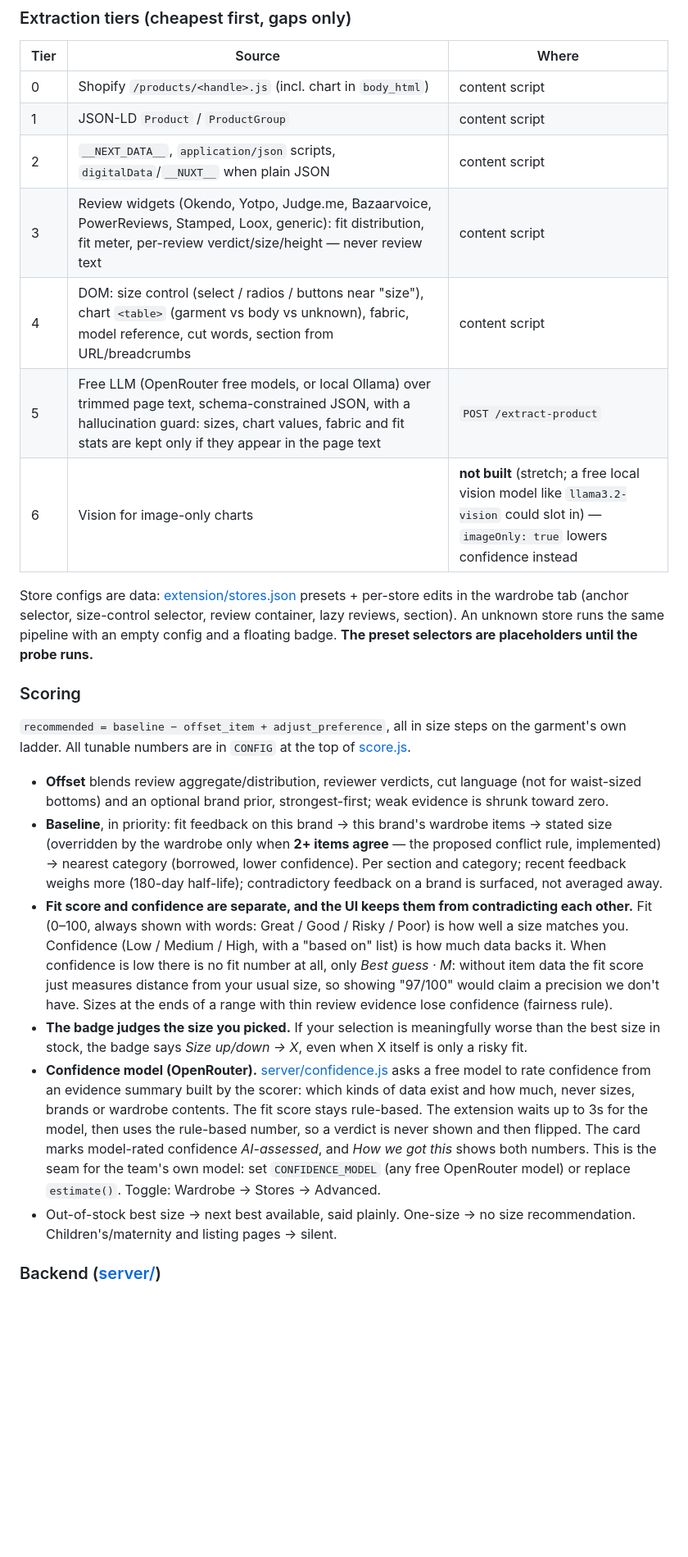
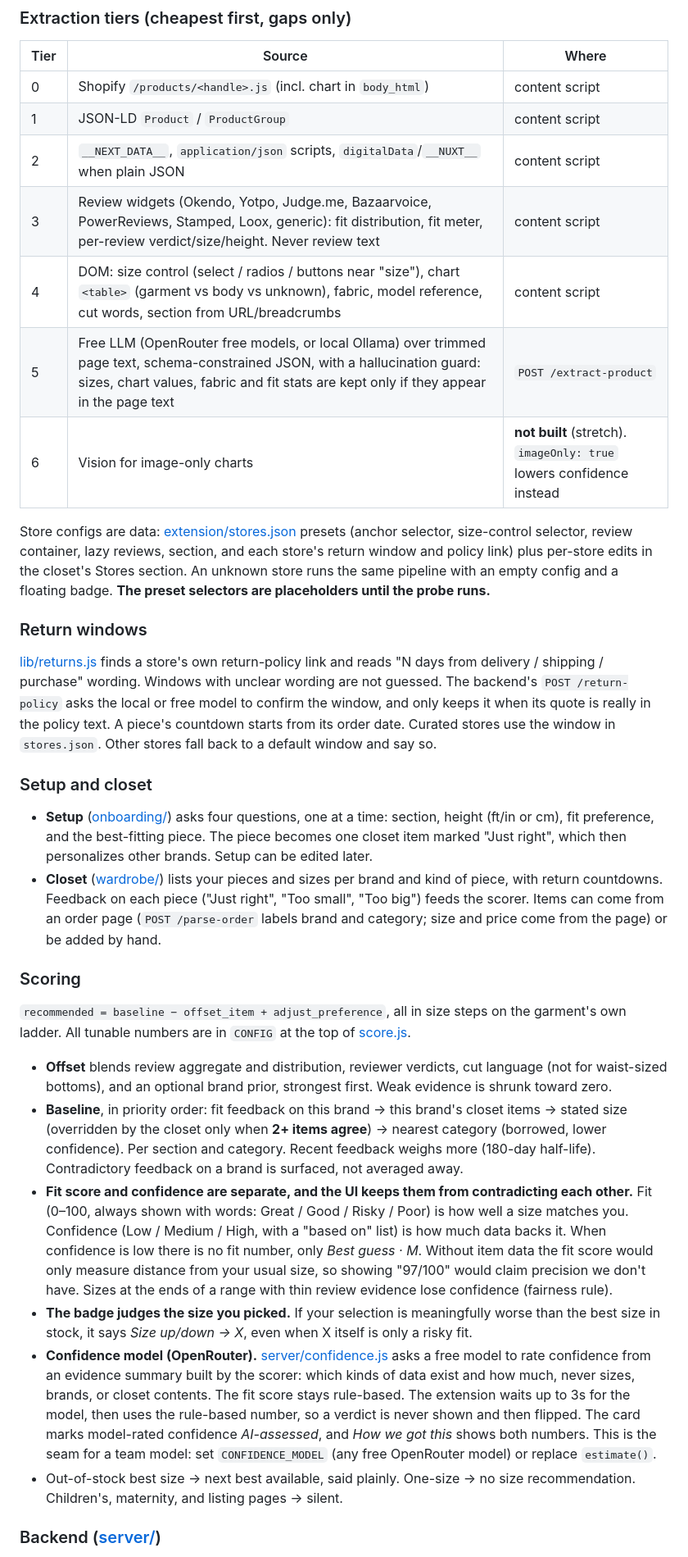
Before and after one commit to Nathan-123/dubhacks2026project, a Markdown page: README.md, the part around one of its changes. Shown at 82% size. GitHub-like rendering; blank space fills up the shorter version.

```diff
--- a/README.md
+++ b/README.md
@@ -65,23 +77,32 @@ Glue: [content/content.js](extension/content/content.js) (wires the four on a pa
 | 0 | Shopify `/products/<handle>.js` (incl. chart in `body_html`) | content script |
 | 1 | JSON-LD `Product` / `ProductGroup` | content script |
 | 2 | `__NEXT_DATA__`, `application/json` scripts, `digitalData`/`__NUXT__` when plain JSON | content script |
-| 3 | Review widgets (Okendo, Yotpo, Judge.me, Bazaarvoice, PowerReviews, Stamped, Loox, generic): fit distribution, fit meter, per-review verdict/size/height — never review text | content script |
+| 3 | Review widgets (Okendo, Yotpo, Judge.me, Bazaarvoice, PowerReviews, Stamped, Loox, generic): fit distribution, fit meter, per-review verdict/size/height. Never review text | content script |
 | 4 | DOM: size control (select / radios / buttons near "size"), chart `<table>` (garment vs body vs unknown), fabric, model reference, cut words, section from URL/breadcrumbs | content script |
 | 5 | Free LLM (OpenRouter free models, or local Ollama) over trimmed page text, schema-constrained JSON, with a hallucination guard: sizes, chart values, fabric and fit stats are kept only if they appear in the page text | `POST /extract-product` |
-| 6 | Vision for image-only charts | **not built** (stretch; a free local vision model like `llama3.2-vision` could slot in) — `imageOnly: true` lowers confidence instead |
+| 6 | Vision for image-only charts | **not built** (stretch). `imageOnly: true` lowers confidence instead |
 
-Store configs are data: [extension/stores.json](extension/stores.json) presets + per-store edits in the wardrobe tab (anchor selector, size-control selector, review container, lazy reviews, section). An unknown store runs the same pipeline with an empty config and a floating badge. **The preset selectors are placeholders until the probe runs.**
+Store configs are data: [extension/stores.json](extension/stores.json) presets (anchor selector, size-control selector, review container, lazy reviews, section, and each store's return window and policy link) plus per-store edits in the closet's Stores section. An unknown store runs the same pipeline with an empty config and a floating badge. **The preset selectors are placeholders until the probe runs.**
+
+### Return windows
+
+[lib/returns.js](extension/lib/returns.js) finds a store's own return-policy link and reads "N days from delivery / shipping / purchase" wording. Windows with unclear wording are not guessed. The backend's `POST /return-policy` asks the local or free model to confirm the window, and only keeps it when its quote is really in the policy text. A piece's countdown starts from its order date. Curated stores use the window in `stores.json`. Other stores fall back to a default window and say so.
+
+### Setup and closet
+
+- **Setup** ([onboarding/](extension/onboarding/)) asks four questions, one at a time: section, height (ft/in or cm), fit preference, and the best-fitting piece. The piece becomes one closet item marked "Just right", which then personalizes other brands. Setup can be edited later.
+- **Closet** ([wardrobe/](extension/wardrobe/)) lists your pieces and sizes per brand and kind of piece, with return countdowns. Feedback on each piece ("Just right", "Too small", "Too big") feeds the scorer. Items can come from an order page (`POST /parse-order` labels brand and category; size and price come from the page) or be added by hand.
 
 ### Scoring
 
 `recommended = baseline − offset_item + adjust_preference`, all in size steps on the garment's own ladder. All tunable numbers are in `CONFIG` at the top of [score.js](extension/lib/score.js).
 
-- **Offset** blends review aggregate/distribution, reviewer verdicts, cut language (not for waist-sized bottoms) and an optional brand prior, strongest-first; weak evidence is shrunk toward zero.
-- **Baseline**, in priority: fit feedback on this brand → this brand's wardrobe items → stated size (overridden by the wardrobe only when **2+ items agree** — the proposed conflict rule, implemented) → nearest category (borrowed, lower confidence). Per section and category; recent feedback weighs more (180-day half-life); contradictory feedback on a brand is surfaced, not averaged away.
-- **Fit score and confidence are separate, and the UI keeps them from contradicting each other.** Fit (0–100, always shown with words: Great / Good / Risky / Poor) is how well a size matches you. Confidence (Low / Medium / High, with a "based on" list) is how much data backs it. When confidence is low there is no fit number at all, only *Best guess · M*: without item data the fit score just measures distance from your usual size, so showing "97/100" would claim a precision we don't have. Sizes at the ends of a range with thin review evidence lose confidence (fairness rule).
-- **The badge judges the size you picked.** If your selection is meaningfully worse than the best size in stock, the badge says *Size up/down → X*, even when X itself is only a risky fit.
-- **Confidence model (OpenRouter).** [server/confidence.js](server/confidence.js) asks a free model to rate confidence from an evidence summary built by the scorer: which kinds of data exist and how much, never sizes, brands or wardrobe contents. The fit score stays rule-based. The extension waits up to 3s for the model, then uses the rule-based number, so a verdict is never shown and then flipped. The card marks model-rated confidence *AI-assessed*, and *How we got this* shows both numbers. This is the seam for the team's own model: set `CONFIDENCE_MODEL` (any free OpenRouter model) or replace `estimate()`. Toggle: Wardrobe → Stores → Advanced.
-- Out-of-stock best size → next best available, said plainly. One-size → no size recommendation. Children's/maternity and listing pages → silent.
+- **Offset** blends review aggregate and distribution, reviewer verdicts, cut language (not for waist-sized bottoms), and an optional brand prior, strongest first. Weak evidence is shrunk toward zero.
+- **Baseline**, in priority order: fit feedback on this brand → this brand's closet items → stated size (overridden by the closet only when **2+ items agree**) → nearest category (borrowed, lower confidence). Per section and category. Recent feedback weighs more (180-day half-life). Contradictory feedback on a brand is surfaced, not averaged away.
+- **Fit score and confidence are separate, and the UI keeps them from contradicting each other.** Fit (0–100, always shown with words: Great / Good / Risky / Poor) is how well a size matches you. Confidence (Low / Medium / High, with a "based on" list) is how much data backs it. When confidence is low there is no fit number, only *Best guess · M*. Without item data the fit score would only measure distance from your usual size, so showing "97/100" would claim precision we don't have. Sizes at the ends of a range with thin review evidence lose confidence (fairness rule).
+- **The badge judges the size you picked.** If your selection is meaningfully worse than the best size in stock, it says *Size up/down → X*, even when X itself is only a risky fit.
+- **Confidence model (OpenRouter).** [server/confidence.js](server/confidence.js) asks a free model to rate confidence from an evidence summary built by the scorer: which kinds of data exist and how much, never sizes, brands, or closet contents. The fit score stays rule-based. The extension waits up to 3s for the model, then uses the rule-based number, so a verdict is never shown and then flipped. The card marks model-rated confidence *AI-assessed*, and *How we got this* shows both numbers. This is the seam for a team model: set `CONFIDENCE_MODEL` (any free OpenRouter model) or replace `estimate()`.
+- Out-of-stock best size → next best available, said plainly. One-size → no size recommendation. Children's, maternity, and listing pages → silent.
 
 ### Backend ([server/](server/))
 
```
Also changed, not shown: other parts of README.md (+54 -37 lines).
